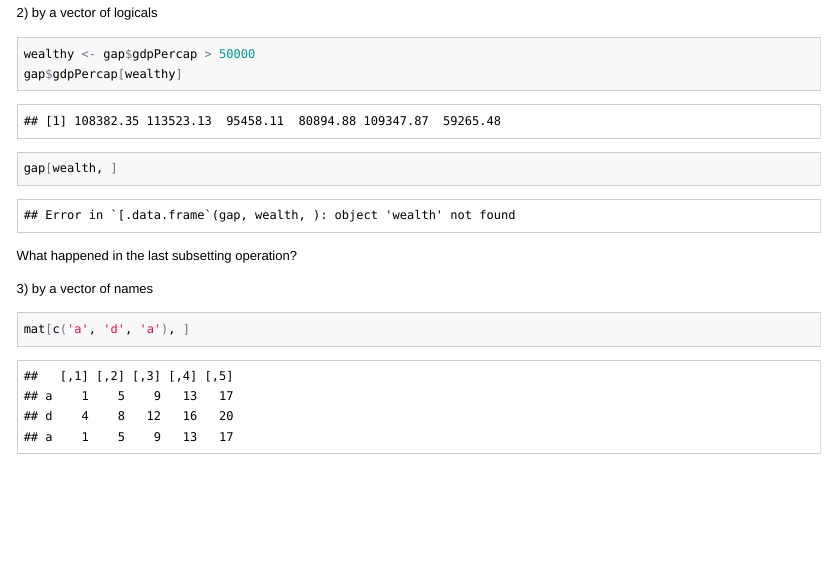
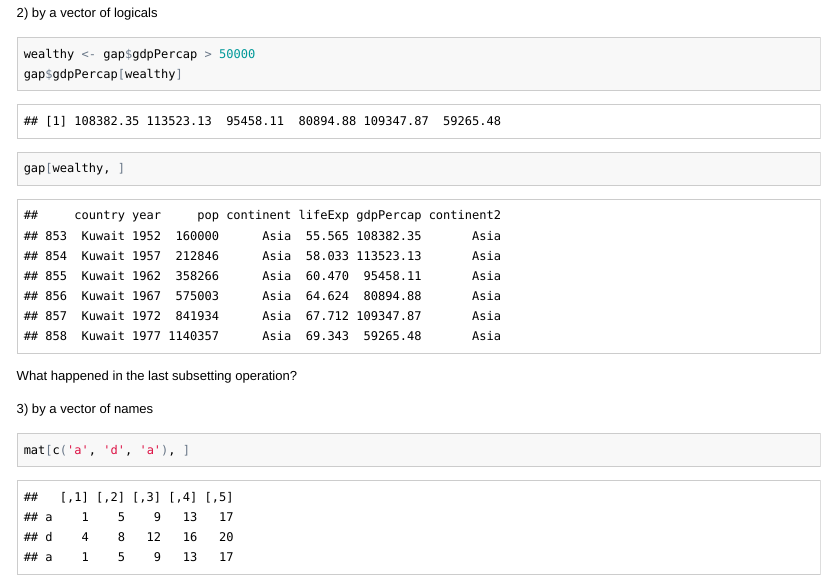
Before and after one commit to berkeley-scf/r-bootcamp-winter-2019, an R Markdown document (modules/module3_data.Rmd): the page in a window 1100 px wide, from 14570 px down. The pictures show the output file modules/module3_data.html that the author committed with the source, opened offline.

Commit message:
fixed problems in mods 3 and 5

````diff
--- a/modules/module3_data.Rmd
+++ b/modules/module3_data.Rmd
@@ -288,7 +288,7 @@ Note the last usage where we give it a 2-column matrix of indices
 ```{r}
 wealthy <- gap$gdpPercap > 50000
 gap$gdpPercap[wealthy]
-gap[wealth, ]
+gap[wealthy, ]
 ```
 
 What happened in the last subsetting operation?
````
Also changed, not shown: modules/module5_programming.Rmd (+1 -1 lines), modules/module3_data.html, modules/module3_data.md, modules/module3_data_slides.html, modules/module5_programming.html, modules/module5_programming.md, modules/module5_programming_slides.html.
